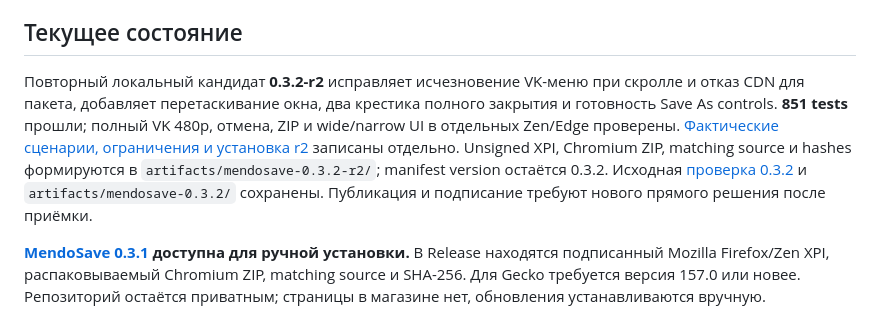
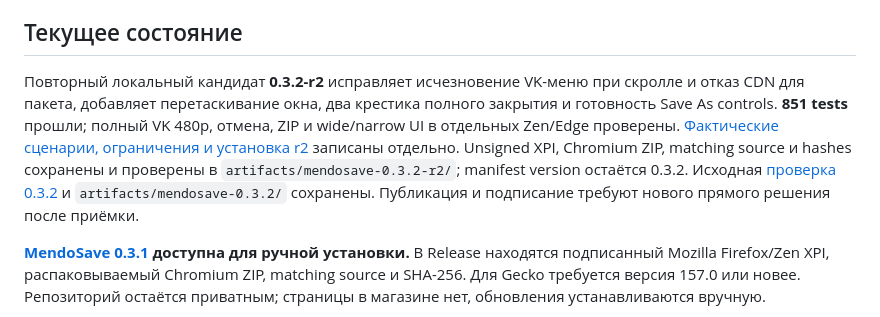
Before and after one commit to mendozie/MendoSave, a Markdown page: README.md, the part around the change. Drawn GitHub-style.

```diff
--- a/README.md
+++ b/README.md
@@ -25,7 +25,7 @@ MendoSave сохраняет медиа с поддерживаемых стра
 
 ## Текущее состояние
 
-Повторный локальный кандидат **0.3.2-r2** исправляет исчезновение VK-меню при скролле и отказ CDN для пакета, добавляет перетаскивание окна, два крестика полного закрытия и готовность Save As controls. **851 tests** прошли; полный VK 480p, отмена, ZIP и wide/narrow UI в отдельных Zen/Edge проверены. [Фактические сценарии, ограничения и установка r2](docs/V032_R2_VERIFICATION.md) записаны отдельно. Unsigned XPI, Chromium ZIP, matching source и hashes формируются в `artifacts/mendosave-0.3.2-r2/`; manifest version остаётся 0.3.2. Исходная [проверка 0.3.2](docs/V032_VERIFICATION.md) и `artifacts/mendosave-0.3.2/` сохранены. Публикация и подписание требуют нового прямого решения после приёмки.
+Повторный локальный кандидат **0.3.2-r2** исправляет исчезновение VK-меню при скролле и отказ CDN для пакета, добавляет перетаскивание окна, два крестика полного закрытия и готовность Save As controls. **851 tests** прошли; полный VK 480p, отмена, ZIP и wide/narrow UI в отдельных Zen/Edge проверены. [Фактические сценарии, ограничения и установка r2](docs/V032_R2_VERIFICATION.md) записаны отдельно. Unsigned XPI, Chromium ZIP, matching source и hashes сохранены и проверены в `artifacts/mendosave-0.3.2-r2/`; manifest version остаётся 0.3.2. Исходная [проверка 0.3.2](docs/V032_VERIFICATION.md) и `artifacts/mendosave-0.3.2/` сохранены. Публикация и подписание требуют нового прямого решения после приёмки.
 
 **[MendoSave 0.3.1](https://github.com/mendozie/MendoSave/releases/tag/v0.3.1) доступна для ручной установки.** В Release находятся подписанный Mozilla Firefox/Zen XPI, распаковываемый Chromium ZIP, matching source и SHA-256. Для Gecko требуется версия 157.0 или новее. Репозиторий остаётся приватным; страницы в магазине нет, обновления устанавливаются вручную.
 
```
Also changed, not shown: docs/ROADMAP.md (+2 -2 lines), docs/V032_R2_VERIFICATION.md (+7 -1 lines).
